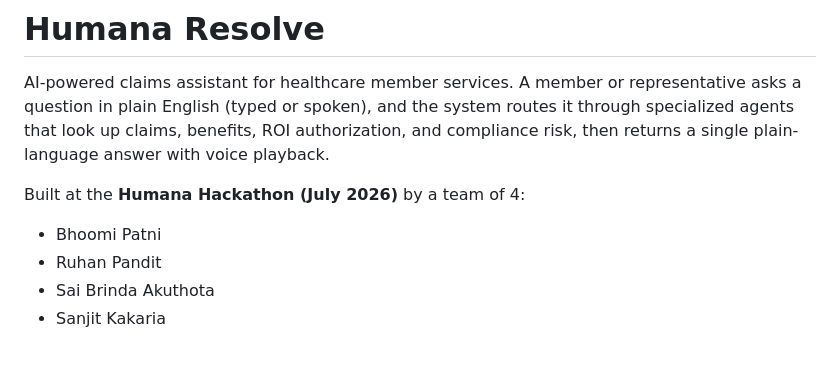
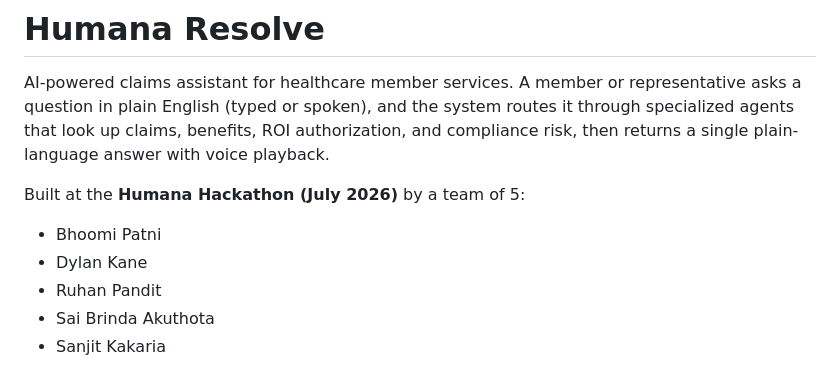
Before and after one commit to ruhanpandit/humana-hackathon-2026, a Markdown page: README.md, the part around the change. Drawn GitHub-style.

Commit message:
Add Dylan Kane to team list

```diff
--- a/README.md
+++ b/README.md
@@ -2,9 +2,10 @@
 
 AI-powered claims assistant for healthcare member services. A member or representative asks a question in plain English (typed or spoken), and the system routes it through specialized agents that look up claims, benefits, ROI authorization, and compliance risk, then returns a single plain-language answer with voice playback.
 
-Built at the **Humana Hackathon (July 2026)** by a team of 4:
+Built at the **Humana Hackathon (July 2026)** by a team of 5:
 
 - Bhoomi Patni
+- Dylan Kane
 - Ruhan Pandit
 - Sai Brinda Akuthota
 - Sanjit Kakaria
```
